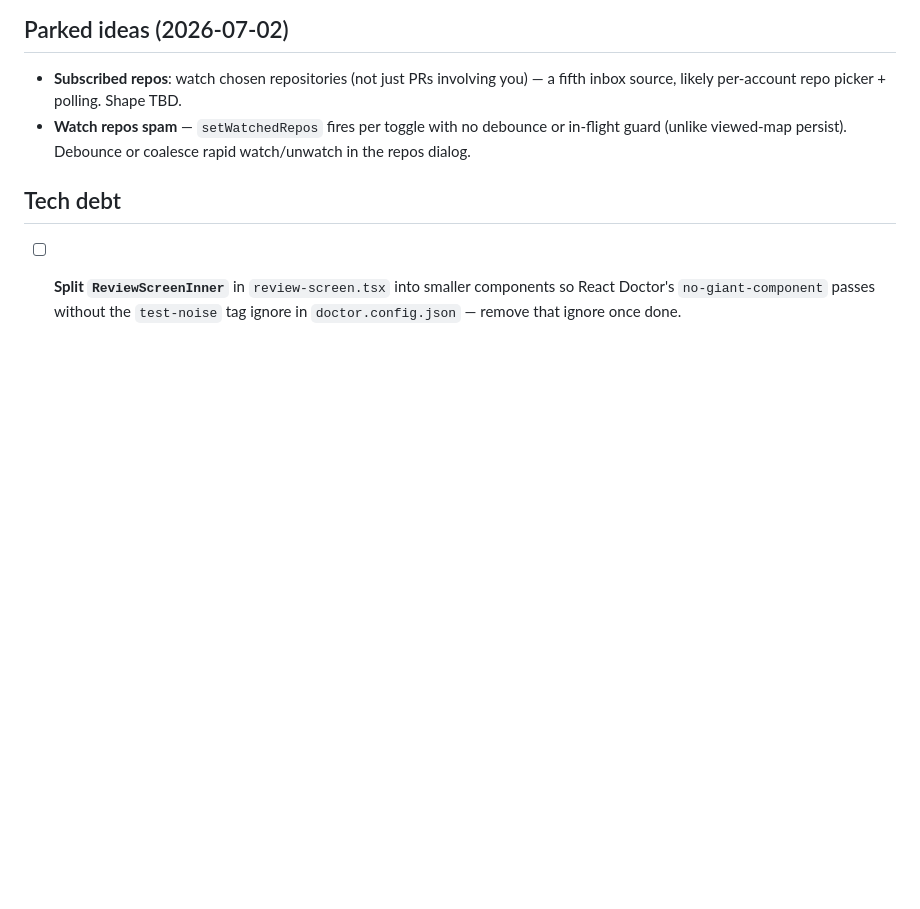
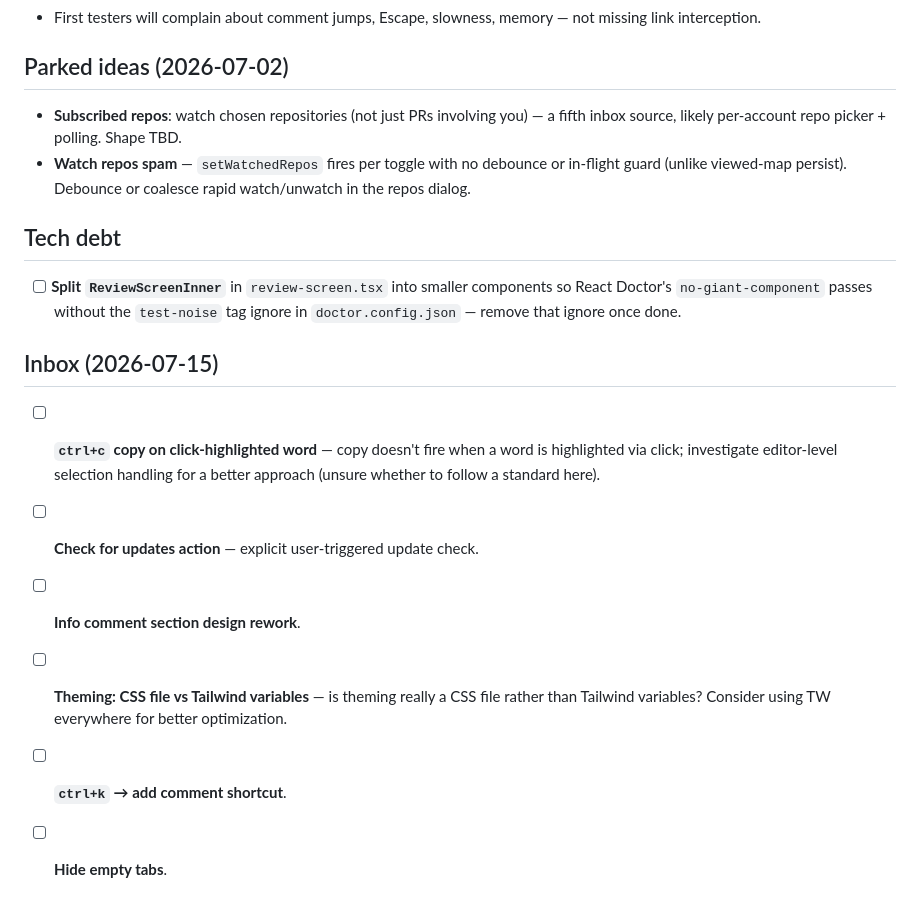
Before and after one commit to PauliusKrutkis/pr-flow, a Markdown page: docs/BACKLOG.md, the part around the change. Rendered like a GitHub page; blank space fills up the shorter version.

Commit message:
docs(backlog): add inbox items batch (2026-07-15)
Co-Authored-By: Claude <noreply@anthropic.com>

```diff
--- a/docs/BACKLOG.md
+++ b/docs/BACKLOG.md
@@ -873,3 +873,16 @@ link interception · Universal Links.
 - [ ] **Split `ReviewScreenInner`** in `review-screen.tsx` into smaller
   components so React Doctor's `no-giant-component` passes without the
   `test-noise` tag ignore in `doctor.config.json` — remove that ignore once done.
+
+## Inbox (2026-07-15)
+
+- [ ] **`ctrl+c` copy on click-highlighted word** — copy doesn't fire when a word
+      is highlighted via click; investigate editor-level selection handling for a
+      better approach (unsure whether to follow a standard here).
+- [ ] **Check for updates action** — explicit user-triggered update check.
+- [ ] **Info comment section design rework**.
+- [ ] **Theming: CSS file vs Tailwind variables** — is theming really a CSS file
+      rather than Tailwind variables? Consider using TW everywhere for better
+      optimization.
+- [ ] **`ctrl+k` → add comment shortcut**.
+- [ ] **Hide empty tabs**.
```
